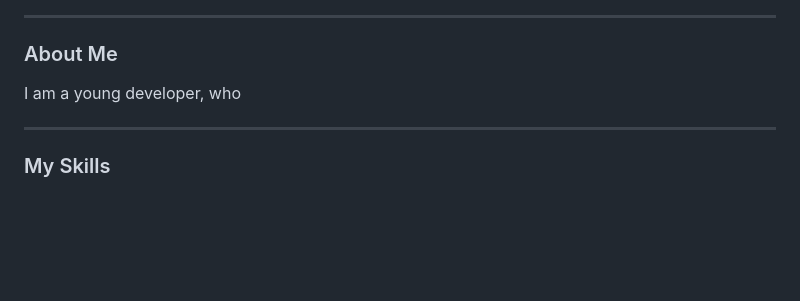
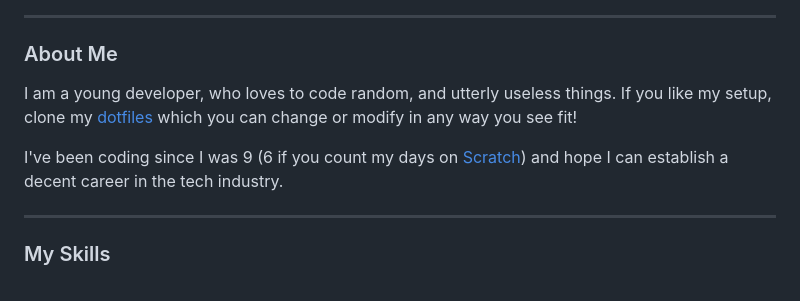
Before and after one commit to TheAwesomeGuy47/theawesomeguy47, a Markdown page: README.md, the part around the change. Rendered like a GitHub page; blank space fills up the shorter version.

```diff
--- a/README.md
+++ b/README.md
@@ -6,7 +6,9 @@
 
 ### About Me
 
-I am a young developer, who
+I am a young developer, who loves to code random, and utterly useless things. If you like my setup, clone my [dotfiles](https://github.com/theawesomeguy47/dotfiles) which you can change or modify in any way you see fit!
+
+I've been coding since I was 9 (6 if you count my days on [Scratch](https://scratch.mit.edu)) and hope I can establish a decent career in the tech industry.
 
 ---
 
```
